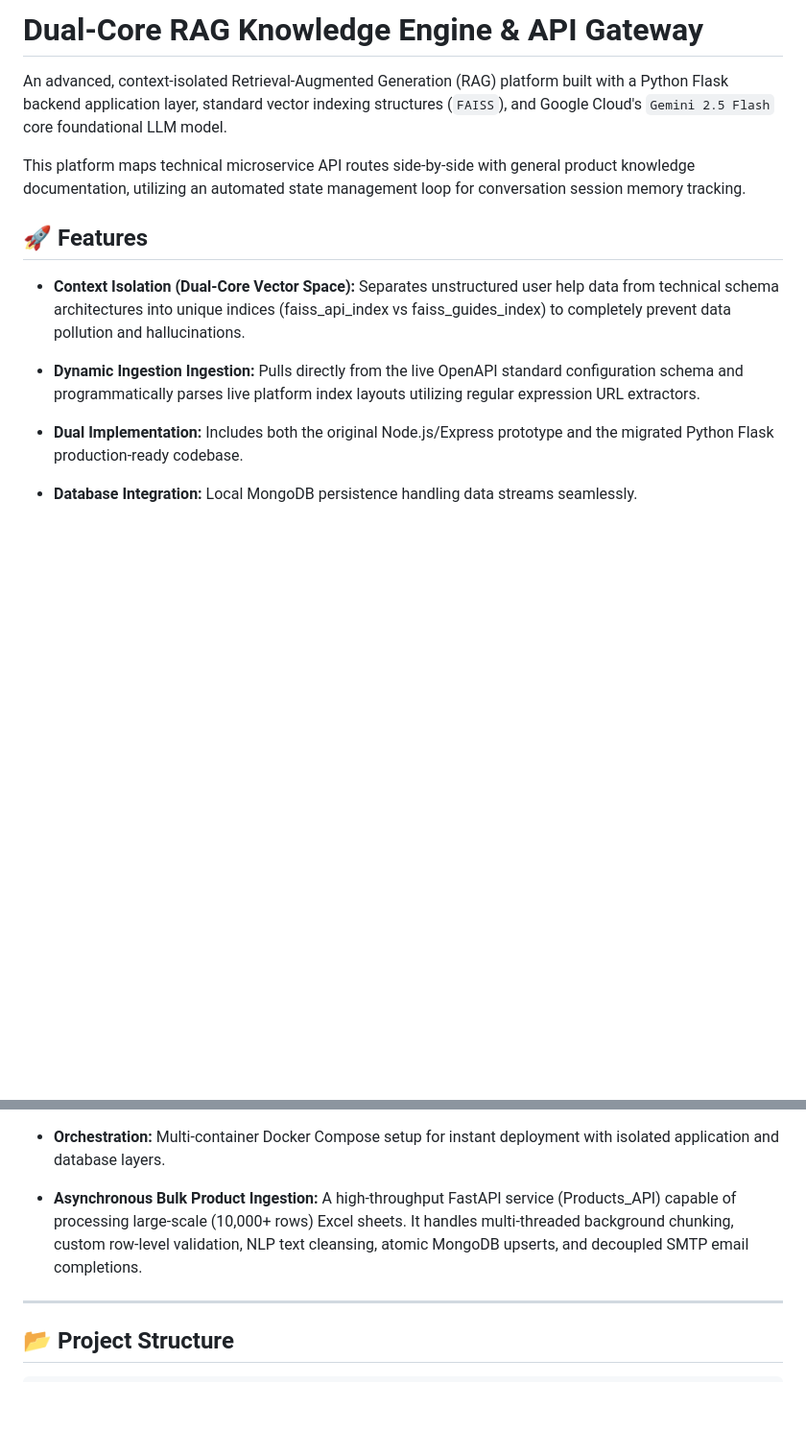
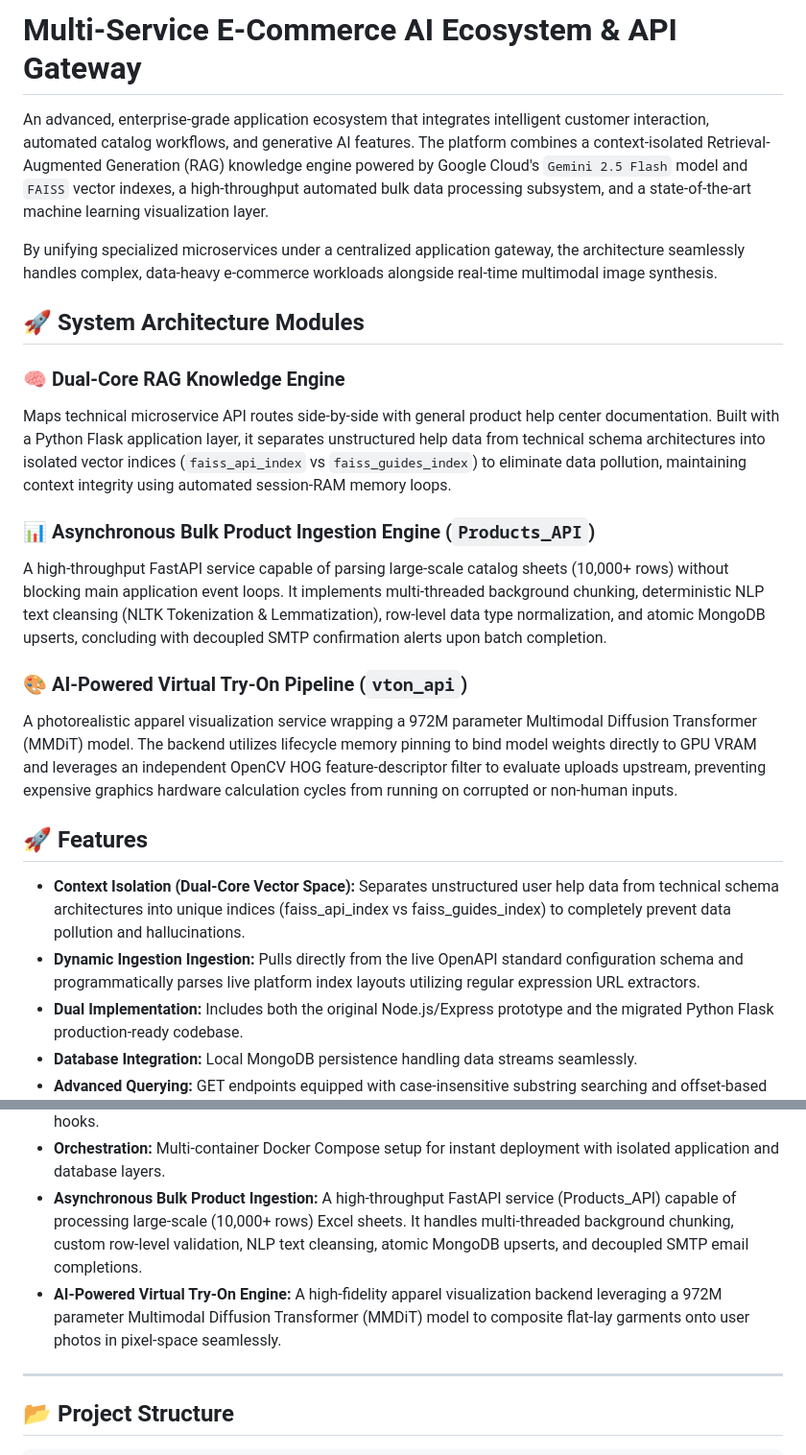
Before and after one commit to Aditi0109/invenzo-api-prototype, a Markdown page: README.md, 2 parts joined by grey strips. Shown at 96% size. GitHub-like rendering; blank space fills up the shorter version.

```diff
--- a/README.md
+++ b/README.md
@@ -1,19 +1,30 @@
-# Dual-Core RAG Knowledge Engine & API Gateway
+# Multi-Service E-Commerce AI Ecosystem & API Gateway
 
-An advanced, context-isolated Retrieval-Augmented Generation (RAG) platform built with a Python Flask backend application layer, standard vector indexing structures (`FAISS`), and Google Cloud's `Gemini 2.5 Flash` core foundational LLM model.
+An advanced, enterprise-grade application ecosystem that integrates intelligent customer interaction, automated catalog workflows, and generative AI features. The platform combines a context-isolated Retrieval-Augmented Generation (RAG) knowledge engine powered by Google Cloud's `Gemini 2.5 Flash` model and `FAISS` vector indexes, a high-throughput automated bulk data processing subsystem, and a state-of-the-art machine learning visualization layer.
 
-This platform maps technical microservice API routes side-by-side with general product knowledge documentation, utilizing an automated state management loop for conversation session memory tracking.
+By unifying specialized microservices under a centralized application gateway, the architecture seamlessly handles complex, data-heavy e-commerce workloads alongside real-time multimodal image synthesis.
+
+## 🚀 System Architecture Modules
+
+### 🧠 Dual-Core RAG Knowledge Engine
+Maps technical microservice API routes side-by-side with general product help center documentation. Built with a Python Flask application layer, it separates unstructured help data from technical schema architectures into isolated vector indices (`faiss_api_index` vs `faiss_guides_index`) to eliminate data pollution, maintaining context integrity using automated session-RAM memory loops.
+
+### 📊 Asynchronous Bulk Product Ingestion Engine (`Products_API`)
+A high-throughput FastAPI service capable of parsing large-scale catalog sheets (10,000+ rows) without blocking main application event loops. It implements multi-threaded background chunking, deterministic NLP text cleansing (NLTK Tokenization & Lemmatization), row-level data type normalization, and atomic MongoDB upserts, concluding with decoupled SMTP confirmation alerts upon batch completion.
+
+### 🎨 AI-Powered Virtual Try-On Pipeline (`vton_api`)
+A photorealistic apparel visualization service wrapping a 972M parameter Multimodal Diffusion Transformer (MMDiT) model. The backend utilizes lifecycle memory pinning to bind model weights directly to GPU VRAM and leverages an independent OpenCV HOG feature-descriptor filter to evaluate uploads upstream, preventing expensive graphics hardware calculation cycles from running on corrupted or non-human inputs.
 
 ## 🚀 Features
 * **Context Isolation (Dual-Core Vector Space):** Separates unstructured user help data from technical schema architectures into unique indices (faiss_api_index vs faiss_guides_index) to completely prevent data pollution and hallucinations.
 * **Dynamic Ingestion Ingestion:** Pulls directly from the live OpenAPI standard configuration schema and programmatically parses live platform index layouts utilizing regular expression URL extractors.
-
 * **Dual Implementation:** Includes both the original Node.js/Express prototype and the migrated Python Flask production-ready codebase.
 * **Database Integration:** Local MongoDB persistence handling data streams seamlessly.
 * **Advanced Querying:** GET endpoints equipped with case-insensitive substring searching and offset-based pagination (`page`, `limit`).
 * **Automation:** An automated JavaScript pusher script (`pusher.js`) to seed bulk dummy data via REST hooks.
 * **Orchestration:** Multi-container Docker Compose setup for instant deployment with isolated application and database layers.
 * **Asynchronous Bulk Product Ingestion:** A high-throughput FastAPI service (Products_API) capable of processing large-scale (10,000+ rows) Excel sheets. It handles multi-threaded background chunking, custom row-level validation, NLP text cleansing, atomic MongoDB upserts, and decoupled SMTP email completions.
+* **AI-Powered Virtual Try-On Engine:** A high-fidelity apparel visualization backend leveraging a 972M parameter Multimodal Diffusion Transformer (MMDiT) model to composite flat-lay garments onto user photos in pixel-space seamlessly.
 
 ---
 
```
Also changed, not shown: other parts of README.md (+55 -1 lines).
